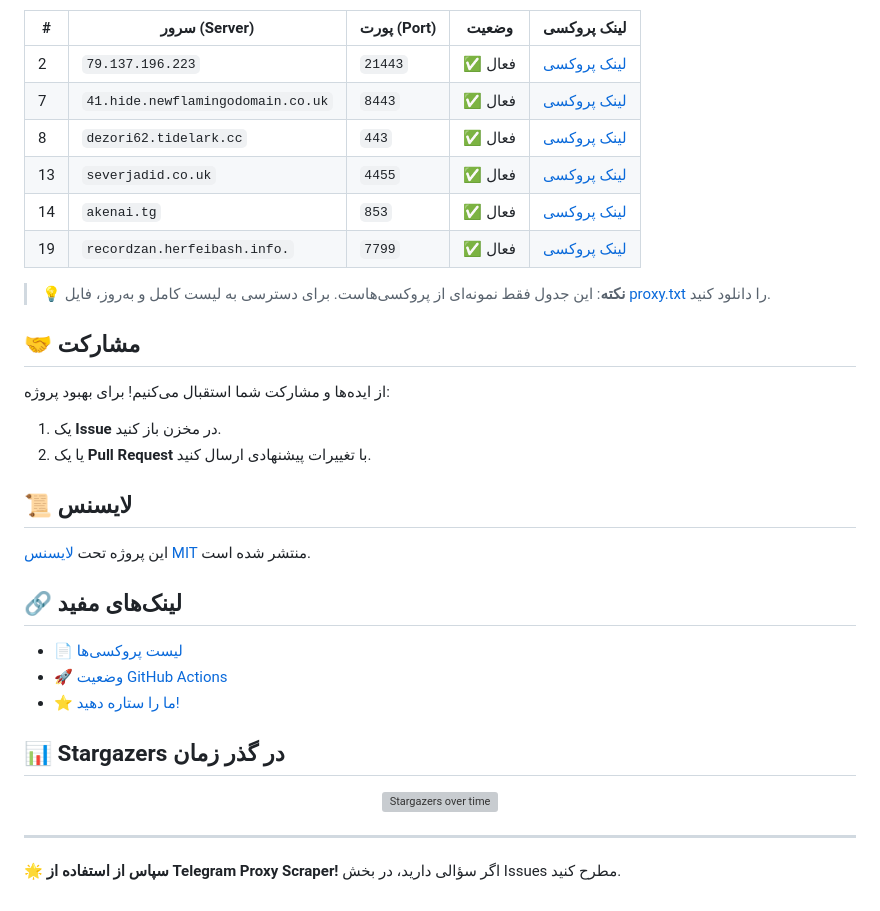
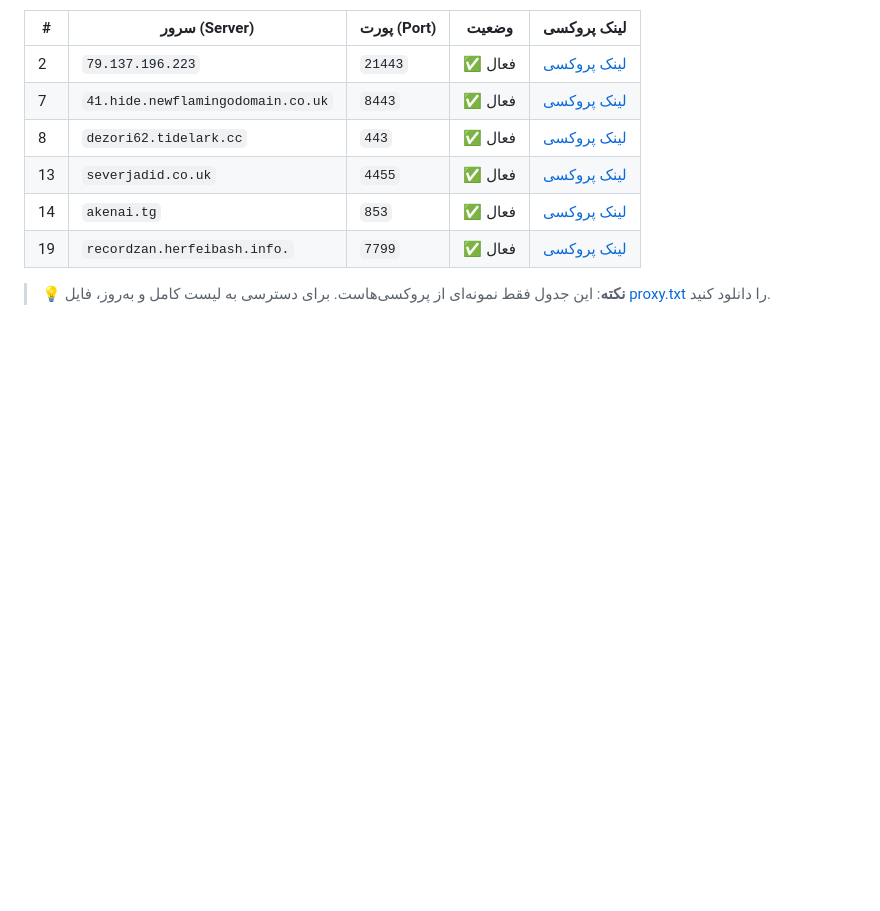
Before and after one commit to hubgitme/proxscrap, a Markdown page: README.md, the part around one of its changes. GitHub-like rendering; blank space fills up the shorter version; grey boxes are pictures that could not be loaded.

```diff
--- a/README.md
+++ b/README.md
@@ -57,25 +49,3 @@
 
 
 > **💡 نکته**: این جدول فقط نمونه‌ای از پروکسی‌هاست. برای دسترسی به لیست کامل و به‌روز، فایل [proxy.txt](proxy.txt) را دانلود کنید.
-
-## 🤝 مشارکت
-از ایده‌ها و مشارکت شما استقبال می‌کنیم! برای بهبود پروژه:
-1. یک **Issue** در مخزن باز کنید.
-2. یا یک **Pull Request** با تغییرات پیشنهادی ارسال کنید.
-
-## 📜 لایسنس
-این پروژه تحت [لایسنس MIT](https://github.com/Argh94/telegram-proxy-scraper/blob/main/Files/LISENSE) منتشر شده است.
-
-## 🔗 لینک‌های مفید
-- 📄 [لیست پروکسی‌ها](proxy.txt)
-- 🚀 [وضعیت GitHub Actions](https://github.com/Argh94/telegram-proxy-scraper/actions)
-- ⭐ [ما را ستاره دهید!](https://github.com/Argh94/telegram-proxy-scraper)
-
-## 📊 Stargazers در گذر زمان
-<p align="center">
-  <img src="https://starchart.cc/Argh94/telegram-proxy-scraper.svg?variant=adaptive" alt="Stargazers over time" />
-</p>
-
----
-
-🌟 **سپاس از استفاده از Telegram Proxy Scraper!** اگر سؤالی دارید، در بخش Issues مطرح کنید.
```
Also changed, not shown: other parts of README.md (+1 -9 lines).
